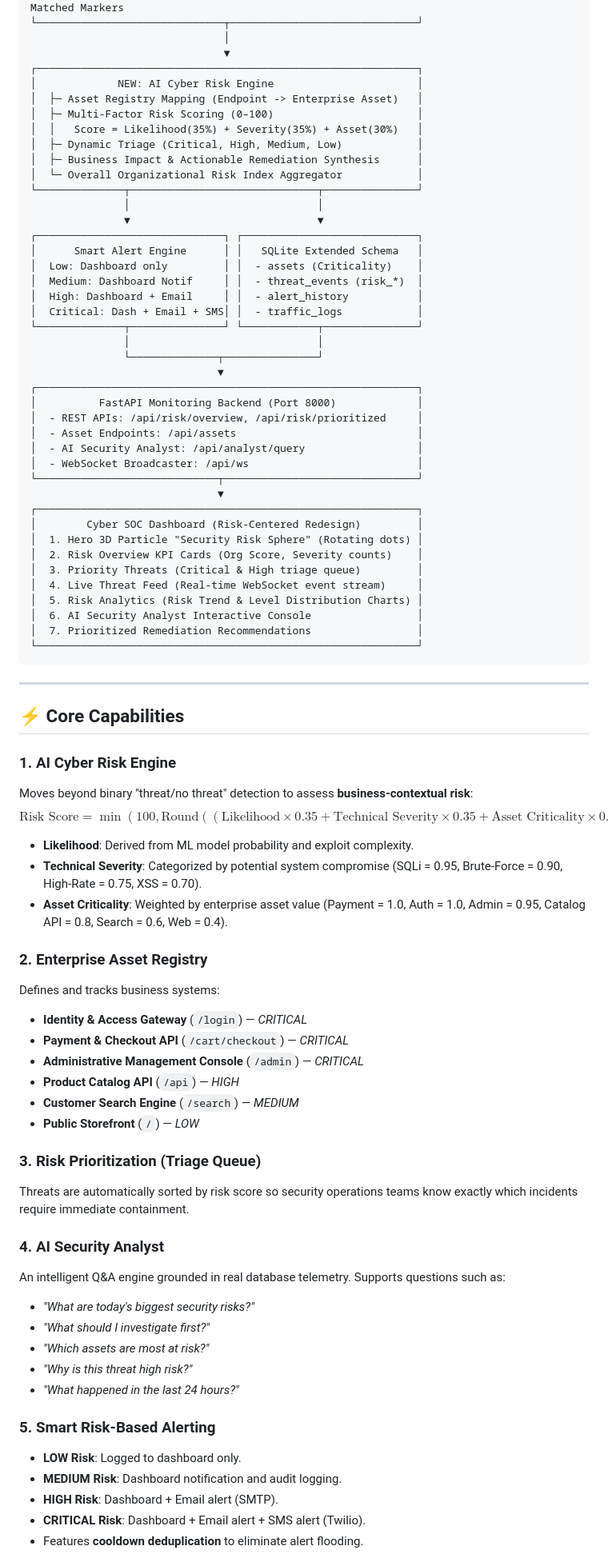
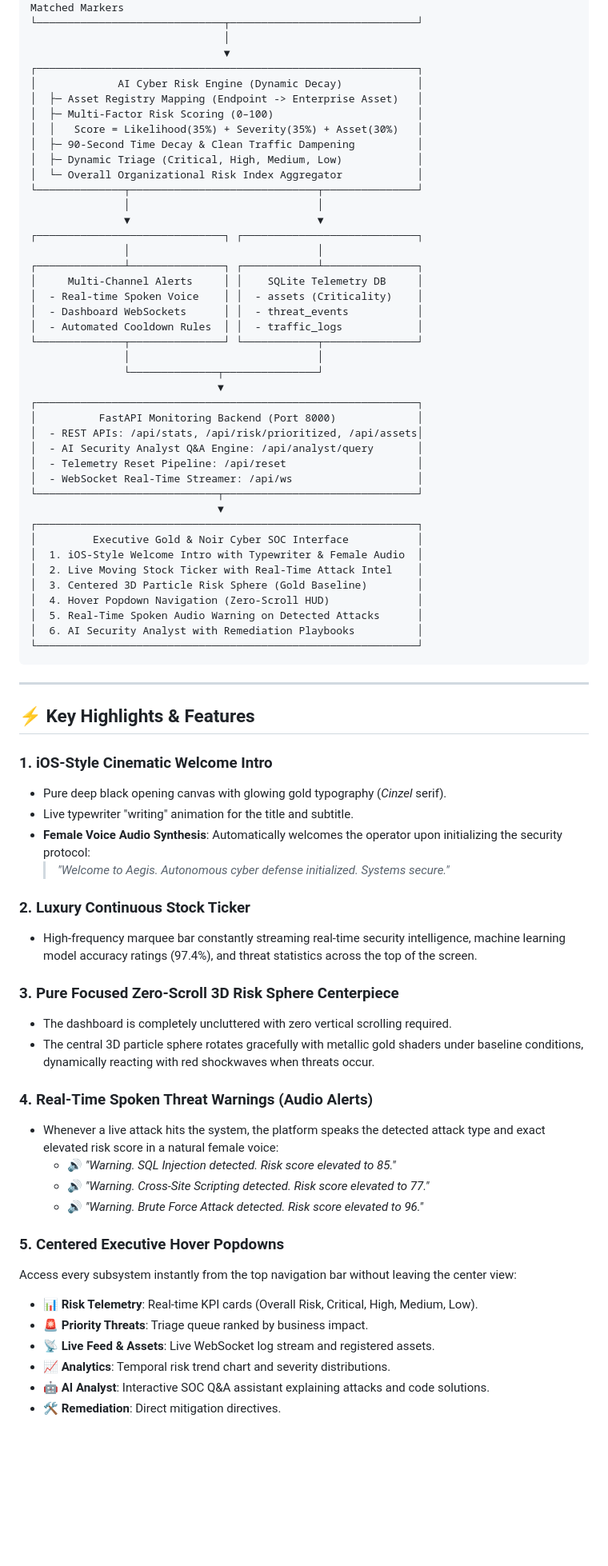
Before and after one commit to Yadhuv2005/ai-web-threat-detection, a Markdown page: README.md, the part around one of its changes. Shown at 80% size. Rendered like a GitHub page; blank space fills up the shorter version.

Commit message:
docs: update README with luxury gold theme, female audio alerts, and macOS launcher

````diff
--- a/README.md
+++ b/README.md
@@ -22,81 +22,75 @@ An enterprise-grade, hybrid AI cybersecurity operations platform that combines *
                                │
                                ▼
 ┌─────────────────────────────────────────────────────────────┐
-│             NEW: AI Cyber Risk Engine                       │
+│             AI Cyber Risk Engine (Dynamic Decay)            │
 │  ├─ Asset Registry Mapping (Endpoint -> Enterprise Asset)   │
 │  ├─ Multi-Factor Risk Scoring (0–100)                       │
 │  │   Score = Likelihood(35%) + Severity(35%) + Asset(30%)   │
+│  ├─ 90-Second Time Decay & Clean Traffic Dampening          │
 │  ├─ Dynamic Triage (Critical, High, Medium, Low)            │
-│  ├─ Business Impact & Actionable Remediation Synthesis      │
 │  └─ Overall Organizational Risk Index Aggregator            │
 └──────────────┬──────────────────────────────┬───────────────┘
                │                              │
                ▼                              ▼
 ┌──────────────────────────────┐ ┌────────────────────────────┐
-│      Smart Alert Engine      │ │   SQLite Extended Schema   │
-│  Low: Dashboard only         │ │  - assets (Criticality)    │
-│  Medium: Dashboard Notif     │ │  - threat_events (risk_*)  │
-│  High: Dashboard + Email     │ │  - alert_history           │
-│  Critical: Dash + Email + SMS│ │  - traffic_logs            │
+               │                              │
+┌──────────────┴───────────────┐ ┌────────────┴───────────────┐
+│     Multi-Channel Alerts     │ │    SQLite Telemetry DB     │
+│  - Real-time Spoken Voice    │ │  - assets (Criticality)    │
+│  - Dashboard WebSockets      │ │  - threat_events           │
+│  - Automated Cooldown Rules  │ │  - traffic_logs            │
 └──────────────┬───────────────┘ └────────────┬───────────────┘
                │                              │
                └──────────────┬───────────────┘
                               ▼
 ┌─────────────────────────────────────────────────────────────┐
 │          FastAPI Monitoring Backend (Port 8000)             │
-│  - REST APIs: /api/risk/overview, /api/risk/prioritized     │
-│  - Asset Endpoints: /api/assets                             │
-│  - AI Security Analyst: /api/analyst/query                  │
-│  - WebSocket Broadcaster: /api/ws                           │
+│  - REST APIs: /api/stats, /api/risk/prioritized, /api/assets│
+│  - AI Security Analyst Q&A Engine: /api/analyst/query       │
+│  - Telemetry Reset Pipeline: /api/reset                     │
+│  - WebSocket Real-Time Streamer: /api/ws                    │
 └─────────────────────────────┬───────────────────────────────┘
                               ▼
 ┌─────────────────────────────────────────────────────────────┐
-│        Cyber SOC Dashboard (Risk-Centered Redesign)         │
-│  1. Hero 3D Particle "Security Risk Sphere" (Rotating dots) │
-│  2. Risk Overview KPI Cards (Org Score, Severity counts)    │
-│  3. Priority Threats (Critical & High triage queue)         │
-│  4. Live Threat Feed (Real-time WebSocket event stream)     │
-│  5. Risk Analytics (Risk Trend & Level Distribution Charts) │
-│  6. AI Security Analyst Interactive Console                 │
-│  7. Prioritized Remediation Recommendations                 │
+│         Executive Gold & Noir Cyber SOC Interface           │
+│  1. iOS-Style Welcome Intro with Typewriter & Female Audio  │
+│  2. Live Moving Stock Ticker with Real-Time Attack Intel    │
+│  3. Centered 3D Particle Risk Sphere (Gold Baseline)        │
+│  4. Hover Popdown Navigation (Zero-Scroll HUD)              │
+│  5. Real-Time Spoken Audio Warning on Detected Attacks      │
+│  6. AI Security Analyst with Remediation Playbooks          │
 └─────────────────────────────────────────────────────────────┘
 ```
 
 ---
 
-## ⚡ Core Capabilities
+## ⚡ Key Highlights & Features
 
-### 1. AI Cyber Risk Engine
-Moves beyond binary "threat/no threat" detection to assess **business-contextual risk**:
-$$\text{Risk Score} = \min(100, \text{Round}((\text{Likelihood} \times 0.35 + \text{Technical Severity} \times 0.35 + \text{Asset Criticality} \times 0.30) \times 100))$$
-- **Likelihood**: Derived from ML model probability and exploit complexity.
-- **Technical Severity**: Categorized by potential system compromise (SQLi = 0.95, Brute-Force = 0.90, High-Rate = 0.75, XSS = 0.70).
-- **Asset Criticality**: Weighted by enterprise asset value (Payment = 1.0, Auth = 1.0, Admin = 0.95, Catalog API = 0.8, Search = 0.6, Web = 0.4).
+### 1. iOS-Style Cinematic Welcome Intro
+- Pure deep black opening canvas with glowing gold typography (*Cinzel* serif).
+- Live typewriter "writing" animation for the title and subtitle.
+- **Female Voice Audio Synthesis**: Automatically welcomes the operator upon initializing the security protocol:
+  > *"Welcome to Aegis. Autonomous cyber defense initialized. Systems secure."*
 
-### 2. Enterprise Asset Registry
-Defines and tracks business systems:
-- **Identity & Access Gateway** (`/login`) — *CRITICAL*
-- **Payment & Checkout API** (`/cart/checkout`) — *CRITICAL*
-- **Administrative Management Console** (`/admin`) — *CRITICAL*
-- **Product Catalog API** (`/api`) — *HIGH*
-- **Customer Search Engine** (`/search`) — *MEDIUM*
-- **Public Storefront** (`/`) — *LOW*
+### 2. Luxury Continuous Stock Ticker
+- High-frequency marquee bar constantly streaming real-time security intelligence, machine learning model accuracy ratings (97.4%), and threat statistics across the top of the screen.
 
-### 3. Risk Prioritization (Triage Queue)
-Threats are automatically sorted by risk score so security operations teams know exactly which incidents require immediate containment.
+### 3. Pure Focused Zero-Scroll 3D Risk Sphere Centerpiece
+- The dashboard is completely uncluttered with zero vertical scrolling required.
+- The central 3D particle sphere rotates gracefully with metallic gold shaders under baseline conditions, dynamically reacting with red shockwaves when threats occur.
 
-### 4. AI Security Analyst
-An intelligent Q&A engine grounded in real database telemetry. Supports questions such as:
-- *"What are today's biggest security risks?"*
-- *"What should I investigate first?"*
-- *"Which assets are most at risk?"*
-- *"Why is this threat high risk?"*
-- *"What happened in the last 24 hours?"*
+### 4. Real-Time Spoken Threat Warnings (Audio Alerts)
+- Whenever a live attack hits the system, the platform speaks the detected attack type and exact elevated risk score in a natural female voice:
+  - 🔊 *"Warning. SQL Injection detected. Risk score elevated to 85."*
+  - 🔊 *"Warning. Cross-Site Scripting detected. Risk score elevated to 77."*
+  - 🔊 *"Warning. Brute Force Attack detected. Risk score elevated to 96."*
 
-### 5. Smart Risk-Based Alerting
-- **LOW Risk**: Logged to dashboard only.
-- **MEDIUM Risk**: Dashboard notification and audit logging.
-- **HIGH Risk**: Dashboard + Email alert (SMTP).
-- **CRITICAL Risk**: Dashboard + Email alert + SMS alert (Twilio).
-- Features **cooldown deduplication** to eliminate alert flooding.
+### 5. Centered Executive Hover Popdowns
+Access every subsystem instantly from the top navigation bar without leaving the center view:
+- **📊 Risk Telemetry**: Real-time KPI cards (Overall Risk, Critical, High, Medium, Low).
+- **🚨 Priority Threats**: Triage queue ranked by business impact.
+- **📡 Live Feed & Assets**: Live WebSocket log stream and registered assets.
+- **📈 Analytics**: Temporal risk trend chart and severity distributions.
+- **🤖 AI Analyst**: Interactive SOC Q&A assistant explaining attacks and code solutions.
+- **🛠️ Remediation**: Direct mitigation directives.
 
````
Also changed, not shown: other parts of README.md (+31 -27 lines).
